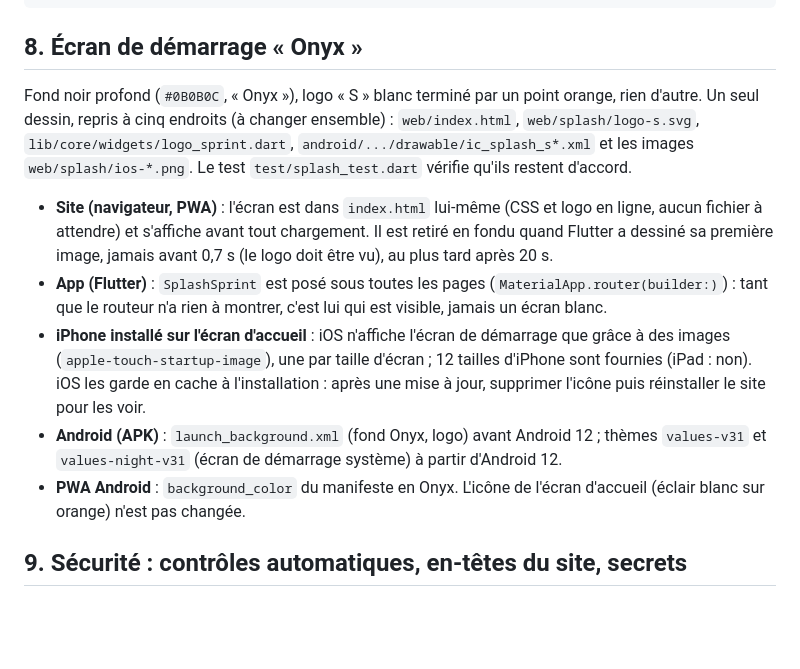
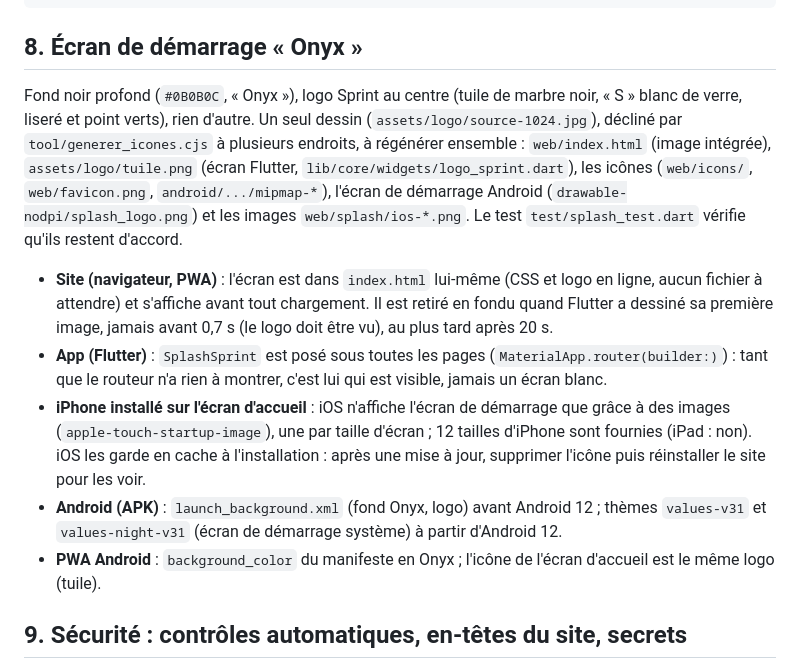
Before and after one commit to abdoungom1999-design/-claude-, a Markdown page: mobile/FIREBASE_SETUP.md, the part around the change. Rendered like a GitHub page; blank space fills up the shorter version.

Commit message:
Documentation : écran de démarrage décrit tel qu'il est (tuile de marbre, liseré et point verts) [skip ci]
La section 8 de FIREBASE_SETUP.md parlait encore d'un « S » blanc terminé par
un point orange et d'une icône d'éclair sur orange. Elle décrit maintenant le
logo réel, ses cinq emplacements et le générateur d'icônes.

Co-Authored-By: Claude Sonnet 5.5 <noreply@anthropic.com>
Claude-Session: https://claude.ai/code/session_01NiGv4kAyD2Rfw8HDTD3gnp

```diff
--- a/mobile/FIREBASE_SETUP.md
+++ b/mobile/FIREBASE_SETUP.md
@@ -535,12 +535,15 @@ npm run test:emulateur    # paiement, courses, annulations, surveillance, rembou
 
 ## 8. Écran de démarrage « Onyx »
 
-Fond noir profond (`#0B0B0C`, « Onyx »), logo « S » blanc terminé par un
-point orange, rien d'autre. Un seul dessin, repris à cinq endroits (à
-changer ensemble) : `web/index.html`, `web/splash/logo-s.svg`,
-`lib/core/widgets/logo_sprint.dart`, `android/.../drawable/ic_splash_s*.xml`
-et les images `web/splash/ios-*.png`. Le test `test/splash_test.dart`
-vérifie qu'ils restent d'accord.
+Fond noir profond (`#0B0B0C`, « Onyx »), logo Sprint au centre (tuile de
+marbre noir, « S » blanc de verre, liseré et point verts), rien d'autre. Un
+seul dessin (`assets/logo/source-1024.jpg`), décliné par
+`tool/generer_icones.cjs` à plusieurs endroits, à régénérer ensemble :
+`web/index.html` (image intégrée), `assets/logo/tuile.png` (écran Flutter,
+`lib/core/widgets/logo_sprint.dart`), les icônes (`web/icons/`,
+`web/favicon.png`, `android/.../mipmap-*`), l'écran de démarrage Android
+(`drawable-nodpi/splash_logo.png`) et les images `web/splash/ios-*.png`.
+Le test `test/splash_test.dart` vérifie qu'ils restent d'accord.
 
 - **Site (navigateur, PWA)** : l'écran est dans `index.html` lui-même
   (CSS et logo en ligne, aucun fichier à attendre) et s'affiche avant tout
@@ -557,8 +560,8 @@ vérifie qu'ils restent d'accord.
 - **Android (APK)** : `launch_background.xml` (fond Onyx, logo) avant
   Android 12 ; thèmes `values-v31` et `values-night-v31` (écran de
   démarrage système) à partir d'Android 12.
-- **PWA Android** : `background_color` du manifeste en Onyx. L'icône de
-  l'écran d'accueil (éclair blanc sur orange) n'est pas changée.
+- **PWA Android** : `background_color` du manifeste en Onyx ; l'icône de
+  l'écran d'accueil est le même logo (tuile).
 
 ## 9. Sécurité : contrôles automatiques, en-têtes du site, secrets
 
```
